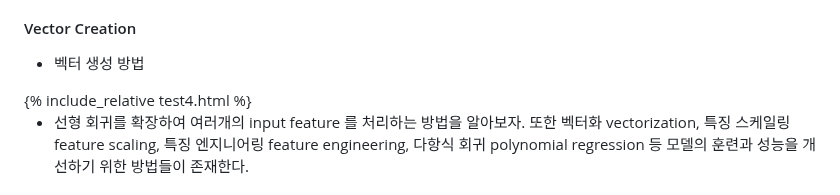
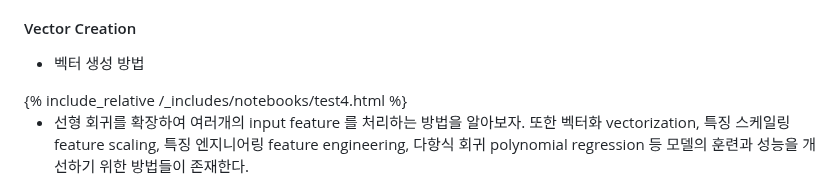
Before and after one commit to Epheria/Epheria.github.io, a Markdown page: _posts/ML/2024-5-7-ml01_5.md, the part around the change. Drawn GitHub-style.

Commit message:
fix path

```diff
--- a/_posts/ML/2024-5-7-ml01_5.md
+++ b/_posts/ML/2024-5-7-ml01_5.md
@@ -152,7 +152,7 @@ f = np.dot(w,x) + b
 - 벡터 생성 방법
 
 <div>
-    {% include_relative test4.html %}
+    {% include_relative /_includes/notebooks/test4.html %}
 </div>
 
 <style>
```
